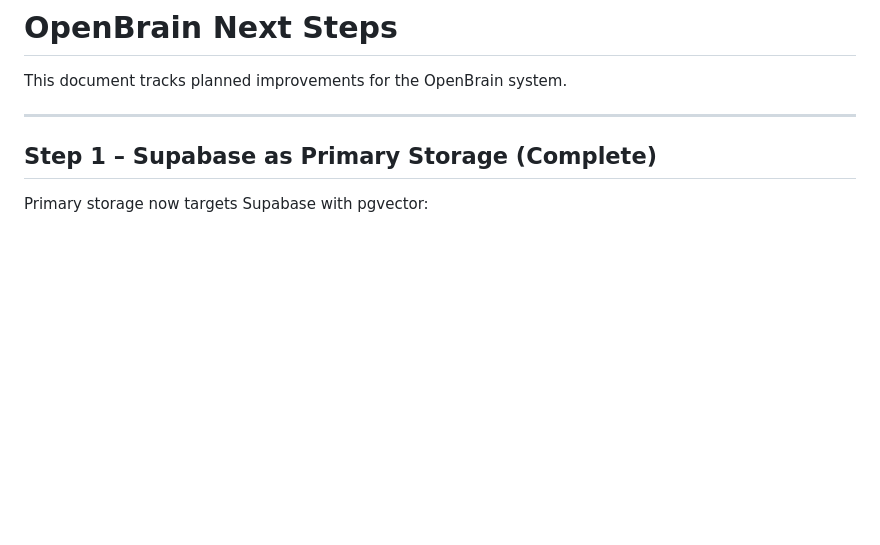
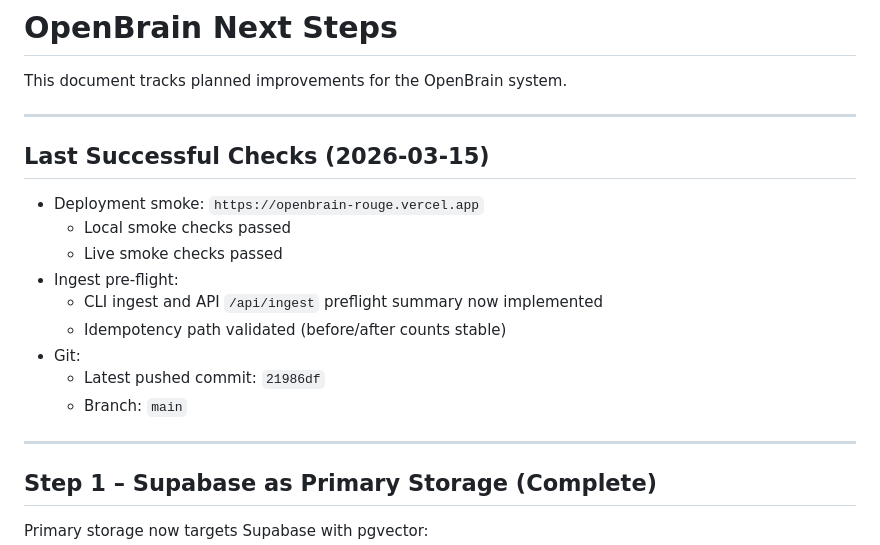
Before and after one commit to MikeMcMahon-dev/openbrain, a Markdown page: docs/OPENBRAIN_NEXT_STEPS.md, the part around the change. Drawn GitHub-style; blank space fills up the shorter version.

Commit message:
Add last-successful-checks handoff stamp

```diff
--- a/docs/OPENBRAIN_NEXT_STEPS.md
+++ b/docs/OPENBRAIN_NEXT_STEPS.md
@@ -1,6 +1,20 @@
 # OpenBrain Next Steps
 
 This document tracks planned improvements for the OpenBrain system.
+
+---
+
+## Last Successful Checks (2026-03-15)
+
+- Deployment smoke: `https://openbrain-rouge.vercel.app`
+  - Local smoke checks passed
+  - Live smoke checks passed
+- Ingest pre-flight:
+  - CLI ingest and API `/api/ingest` preflight summary now implemented
+  - Idempotency path validated (before/after counts stable)
+- Git:
+  - Latest pushed commit: `21986df`
+  - Branch: `main`
 
 ---
 
```
